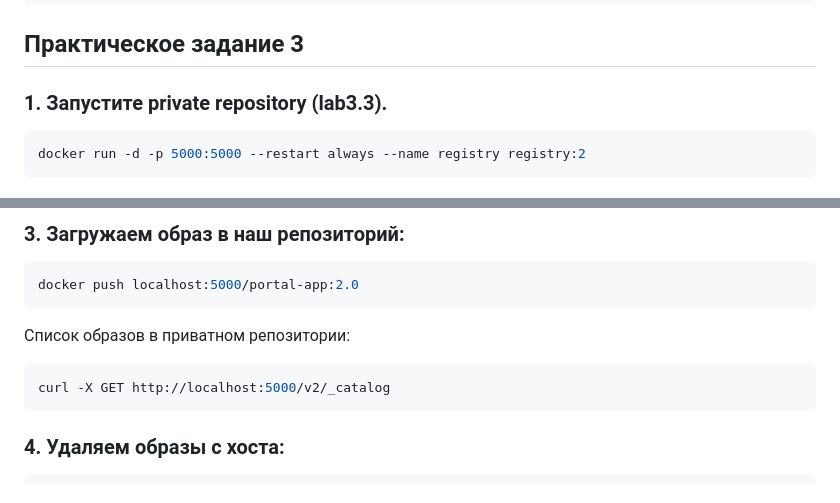
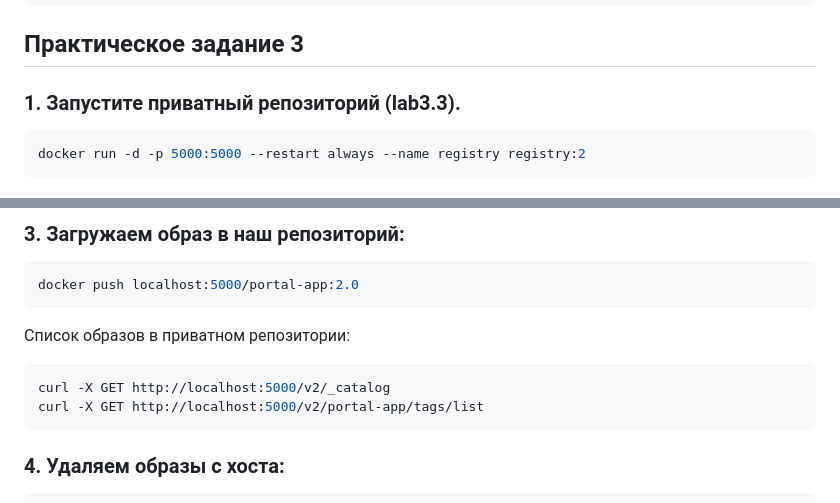
Before and after one commit to 2a-stra/docker-demo, a Markdown page: lab3/README.md, 2 parts joined by grey strips. Drawn GitHub-style.

Commit message:
registry tags list

````diff
--- a/lab3/README.md
+++ b/lab3/README.md
@@ -116,7 +116,7 @@ docker ps -a
 
 ## Практическое задание 3
 
-### 1. Запустите private repository (lab3.3).
+### 1. Запустите приватный репозиторий (lab3.3).
 
 ```bash
 docker run -d -p 5000:5000 --restart always --name registry registry:2
@@ -138,6 +138,7 @@ docker push localhost:5000/portal-app:2.0
 
 ```bash
 curl -X GET http://localhost:5000/v2/_catalog
+curl -X GET http://localhost:5000/v2/portal-app/tags/list
 ```
 
 
````
